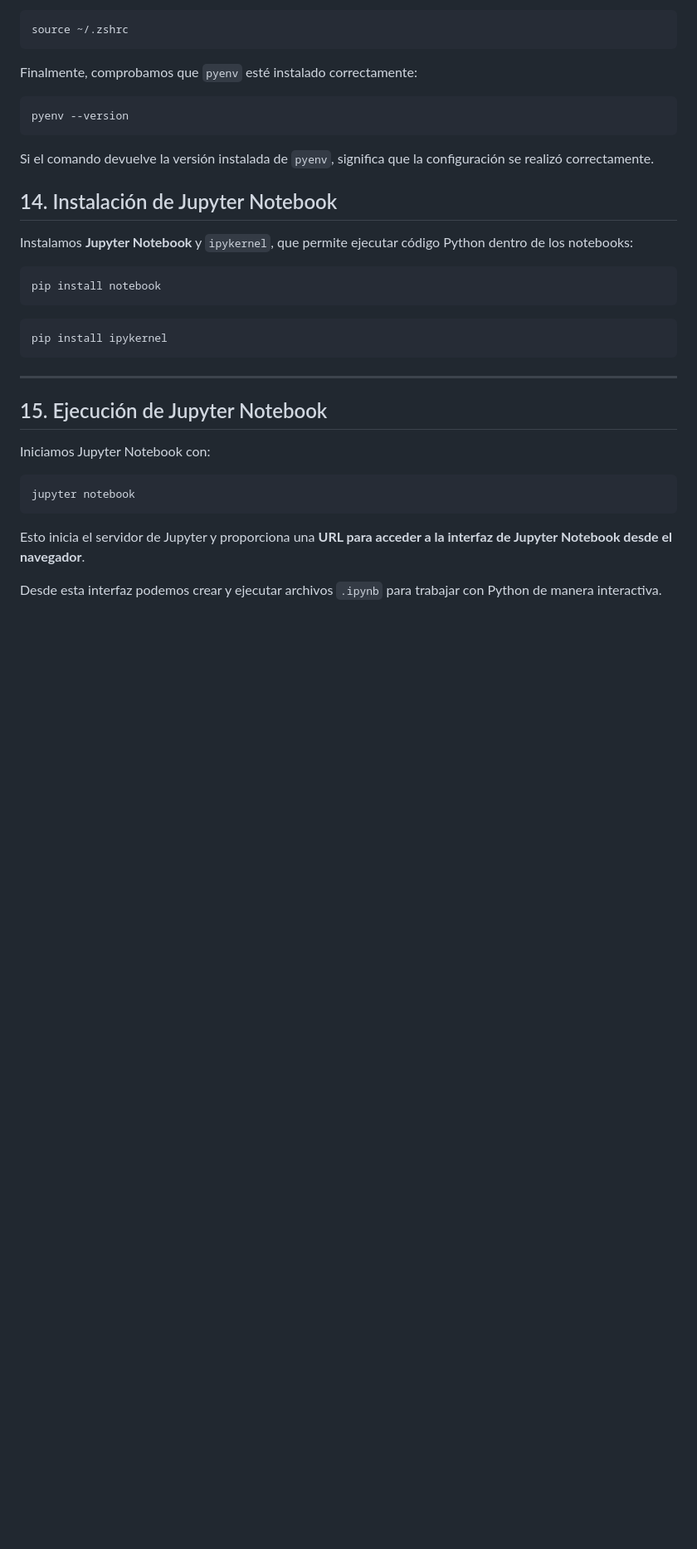
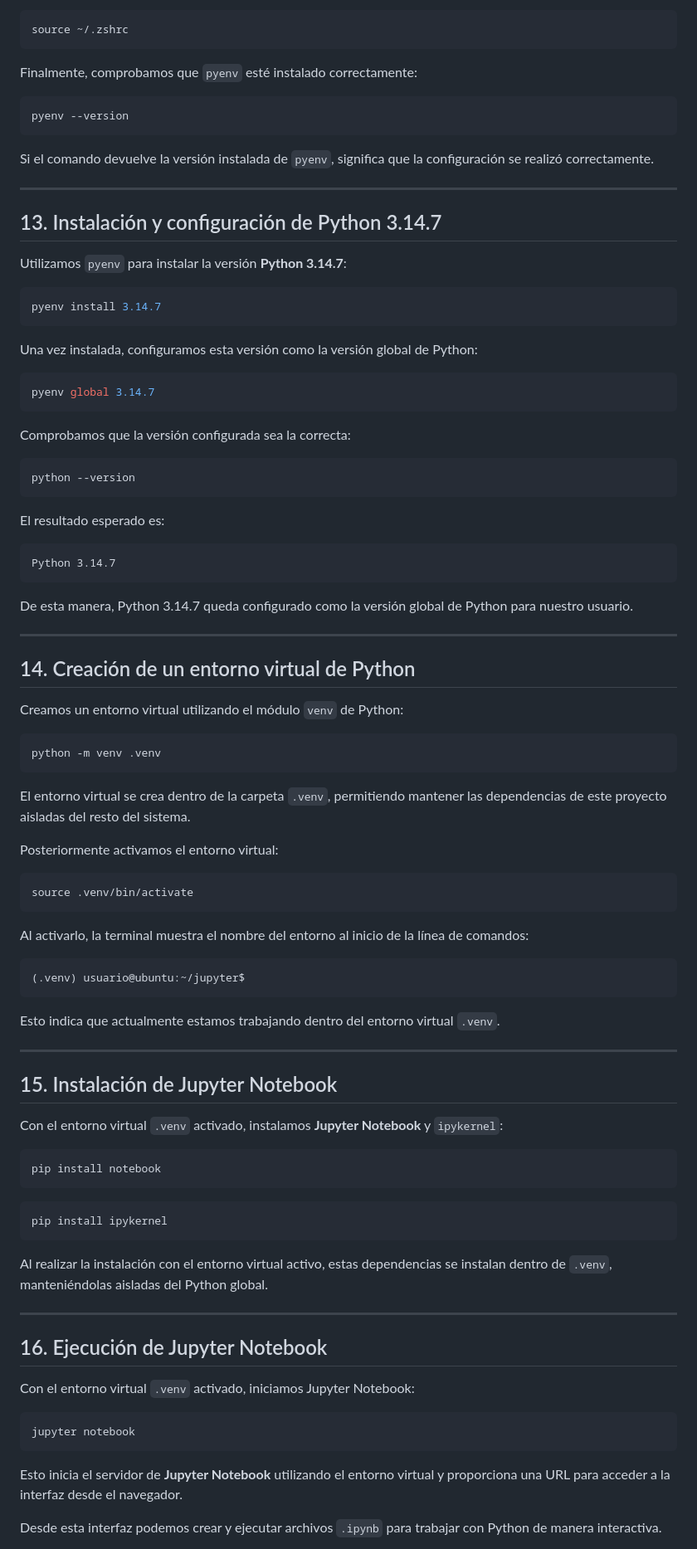
Before and after one commit to yoshibeni64/aws_xideral, a Markdown page: README.md, the part around one of its changes. Shown at 83% size. Rendered like a GitHub page; blank space fills up the shorter version.

Commit message:
Update README.md
Añadido de configuración de entorno virtual en Python

````diff
--- a/README.md
+++ b/README.md
@@ -246,9 +244,67 @@ pyenv --version
 
 Si el comando devuelve la versión instalada de `pyenv`, significa que la configuración se realizó correctamente.
 
-## 14. Instalación de Jupyter Notebook
+---
 
-Instalamos **Jupyter Notebook** y `ipykernel`, que permite ejecutar código Python dentro de los notebooks:
+## 13. Instalación y configuración de Python 3.14.7
+
+Utilizamos `pyenv` para instalar la versión **Python 3.14.7**:
+
+```bash
+pyenv install 3.14.7
+```
+
+Una vez instalada, configuramos esta versión como la versión global de Python:
+
+```bash
+pyenv global 3.14.7
+```
+
+Comprobamos que la versión configurada sea la correcta:
+
+```bash
+python --version
+```
+
+El resultado esperado es:
+
+```text
+Python 3.14.7
+```
+
+De esta manera, Python 3.14.7 queda configurado como la versión global de Python para nuestro usuario.
+
+---
+
+## 14. Creación de un entorno virtual de Python
+
+Creamos un entorno virtual utilizando el módulo `venv` de Python:
+
+```bash
+python -m venv .venv
+```
+
+El entorno virtual se crea dentro de la carpeta `.venv`, permitiendo mantener las dependencias de este proyecto aisladas del resto del sistema.
+
+Posteriormente activamos el entorno virtual:
+
+```bash
+source .venv/bin/activate
+```
+
+Al activarlo, la terminal muestra el nombre del entorno al inicio de la línea de comandos:
+
+```text
+(.venv) usuario@ubuntu:~/jupyter$
+```
+
+Esto indica que actualmente estamos trabajando dentro del entorno virtual `.venv`.
+
+---
+
+## 15. Instalación de Jupyter Notebook
+
+Con el entorno virtual `.venv` activado, instalamos **Jupyter Notebook** y `ipykernel`:
 
 ```bash
 pip install notebook
@@ -258,16 +314,18 @@ pip install notebook
 pip install ipykernel
 ```
 
+Al realizar la instalación con el entorno virtual activo, estas dependencias se instalan dentro de `.venv`, manteniéndolas aisladas del Python global.
+
 ---
 
-## 15. Ejecución de Jupyter Notebook
+## 16. Ejecución de Jupyter Notebook
 
-Iniciamos Jupyter Notebook con:
+Con el entorno virtual `.venv` activado, iniciamos Jupyter Notebook:
 
 ```bash
 jupyter notebook
 ```
 
-Esto inicia el servidor de Jupyter y proporciona una **URL para acceder a la interfaz de Jupyter Notebook desde el navegador**.
+Esto inicia el servidor de **Jupyter Notebook** utilizando el entorno virtual y proporciona una URL para acceder a la interfaz desde el navegador.
 
 Desde esta interfaz podemos crear y ejecutar archivos `.ipynb` para trabajar con Python de manera interactiva.
````
Also changed, not shown: other parts of README.md (+17 -3 lines).
